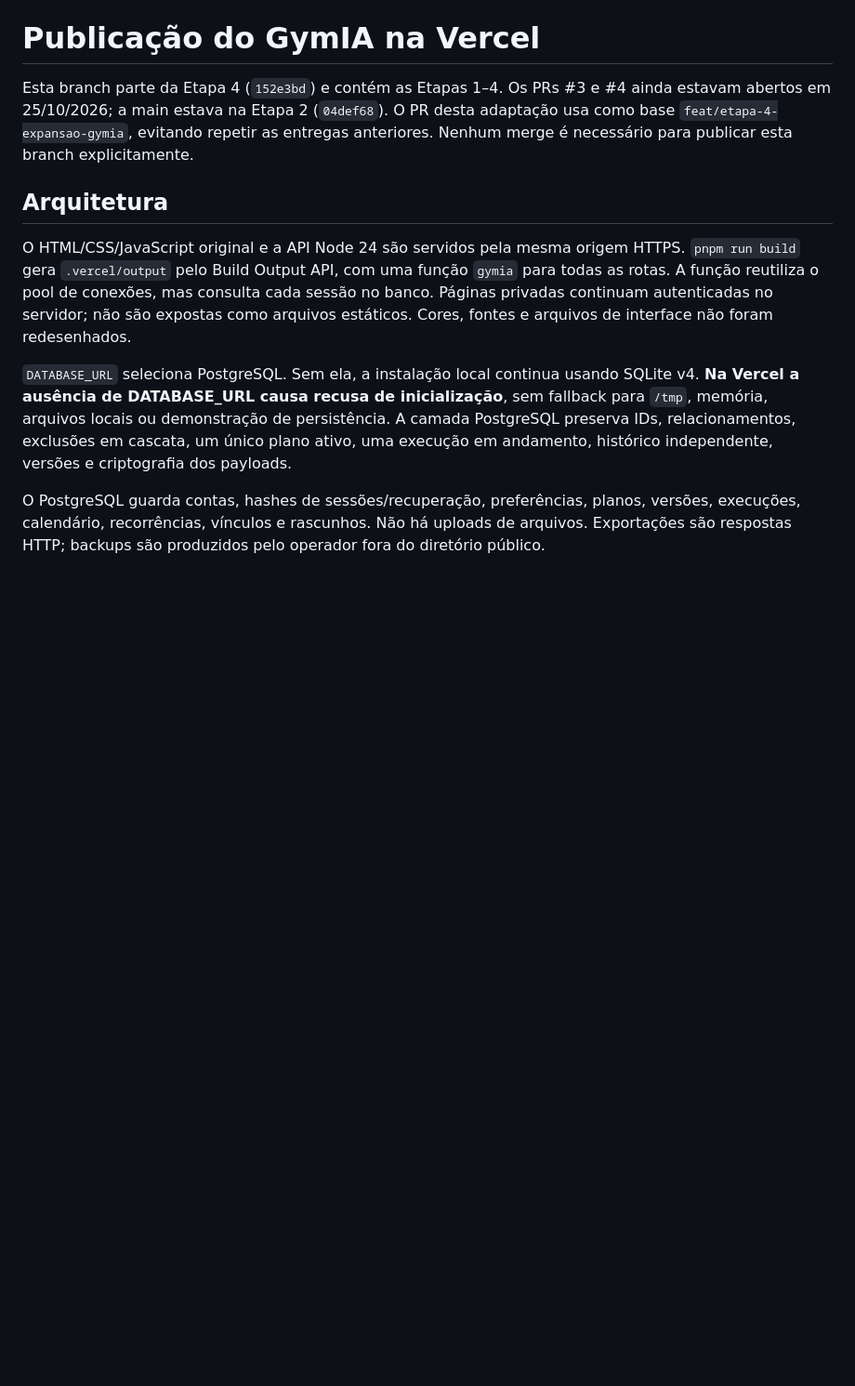
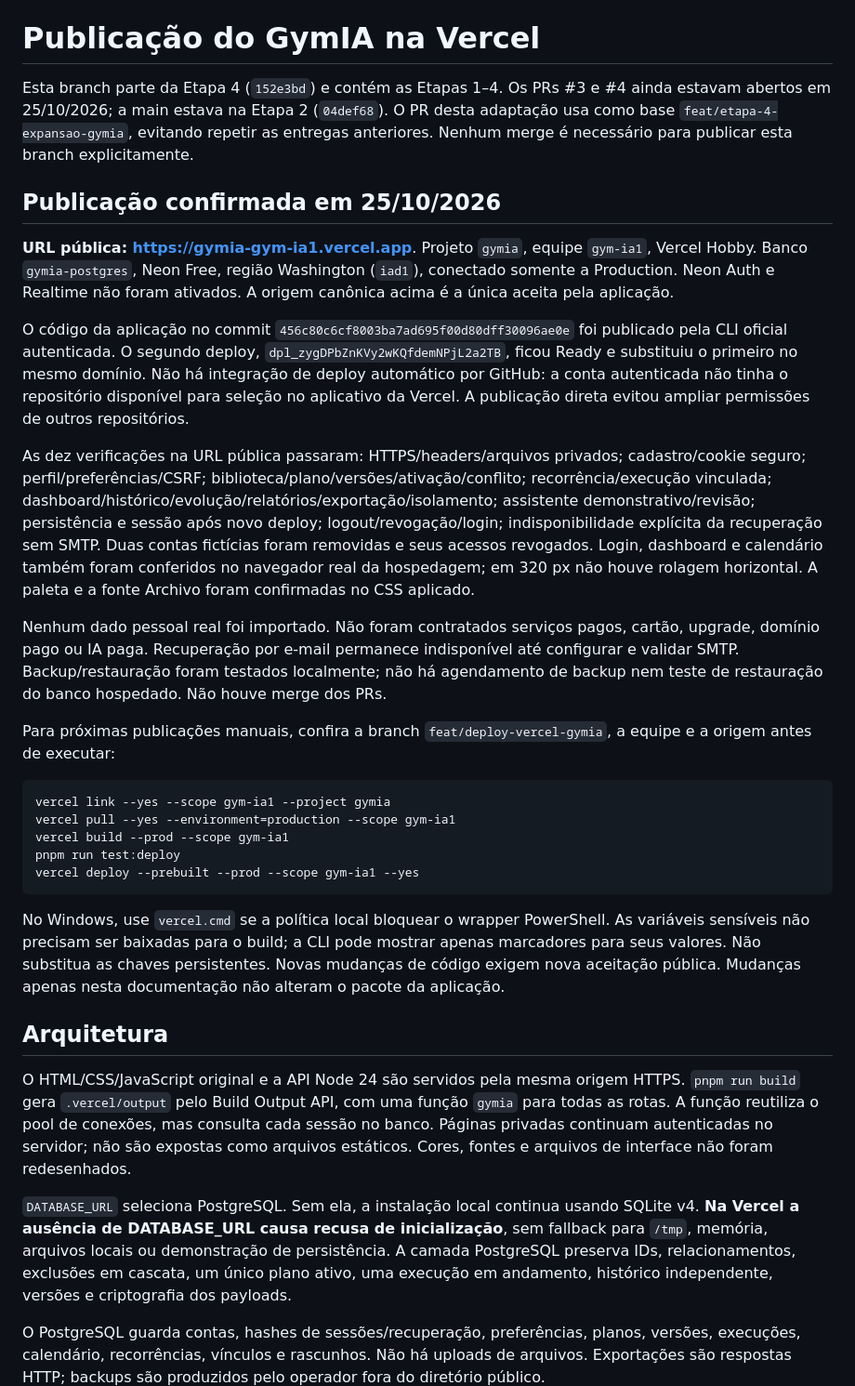
Before and after one commit to mattospower/gymAI, a Markdown page: docs/DEPLOY-VERCEL.md, the part around one of its changes. Shown at 93% size. Drawn GitHub-style; blank space fills up the shorter version.

Commit message:
docs: record verified Vercel production deployment

````diff
--- a/docs/DEPLOY-VERCEL.md
+++ b/docs/DEPLOY-VERCEL.md
@@ -1,6 +1,28 @@
 # Publicação do GymIA na Vercel
 
 Esta branch parte da Etapa 4 (`152e3bd`) e contém as Etapas 1–4. Os PRs #3 e #4 ainda estavam abertos em 25/10/2026; a main estava na Etapa 2 (`04def68`). O PR desta adaptação usa como base `feat/etapa-4-expansao-gymia`, evitando repetir as entregas anteriores. Nenhum merge é necessário para publicar esta branch explicitamente.
+
+## Publicação confirmada em 25/10/2026
+
+**URL pública: https://gymia-gym-ia1.vercel.app**. Projeto `gymia`, equipe `gym-ia1`, Vercel Hobby. Banco `gymia-postgres`, Neon Free, região Washington (`iad1`), conectado somente a Production. Neon Auth e Realtime não foram ativados. A origem canônica acima é a única aceita pela aplicação.
+
+O código da aplicação no commit `456c80c6cf8003ba7ad695f00d80dff30096ae0e` foi publicado pela CLI oficial autenticada. O segundo deploy, `dpl_zygDPbZnKVy2wKQfdemNPjL2a2TB`, ficou Ready e substituiu o primeiro no mesmo domínio. Não há integração de deploy automático por GitHub: a conta autenticada não tinha o repositório disponível para seleção no aplicativo da Vercel. A publicação direta evitou ampliar permissões de outros repositórios.
+
+As dez verificações na URL pública passaram: HTTPS/headers/arquivos privados; cadastro/cookie seguro; perfil/preferências/CSRF; biblioteca/plano/versões/ativação/conflito; recorrência/execução vinculada; dashboard/histórico/evolução/relatórios/exportação/isolamento; assistente demonstrativo/revisão; persistência e sessão após novo deploy; logout/revogação/login; indisponibilidade explícita da recuperação sem SMTP. Duas contas fictícias foram removidas e seus acessos revogados. Login, dashboard e calendário também foram conferidos no navegador real da hospedagem; em 320 px não houve rolagem horizontal. A paleta e a fonte Archivo foram confirmadas no CSS aplicado.
+
+Nenhum dado pessoal real foi importado. Não foram contratados serviços pagos, cartão, upgrade, domínio pago ou IA paga. Recuperação por e-mail permanece indisponível até configurar e validar SMTP. Backup/restauração foram testados localmente; não há agendamento de backup nem teste de restauração do banco hospedado. Não houve merge dos PRs.
+
+Para próximas publicações manuais, confira a branch `feat/deploy-vercel-gymia`, a equipe e a origem antes de executar:
+
+```sh
+vercel link --yes --scope gym-ia1 --project gymia
+vercel pull --yes --environment=production --scope gym-ia1
+vercel build --prod --scope gym-ia1
+pnpm run test:deploy
+vercel deploy --prebuilt --prod --scope gym-ia1 --yes
+```
+
+No Windows, use `vercel.cmd` se a política local bloquear o wrapper PowerShell. As variáveis sensíveis não precisam ser baixadas para o build; a CLI pode mostrar apenas marcadores para seus valores. Não substitua as chaves persistentes. Novas mudanças de código exigem nova aceitação pública. Mudanças apenas nesta documentação não alteram o pacote da aplicação.
 
 ## Arquitetura
 
````
Also changed, not shown: other parts of docs/DEPLOY-VERCEL.md (+3 -3 lines).
